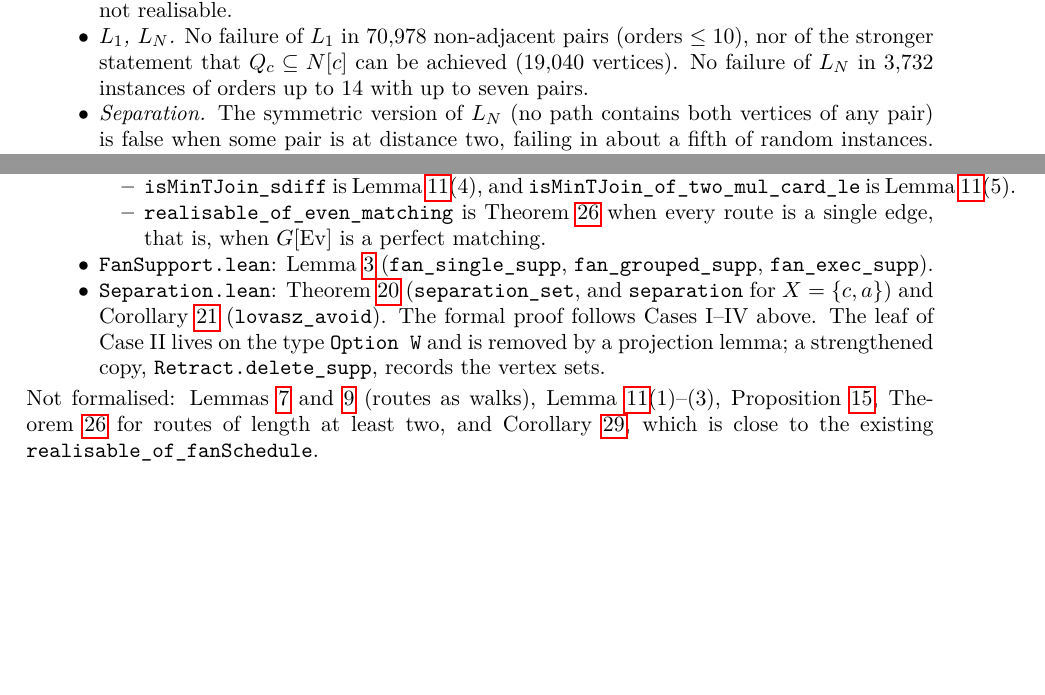
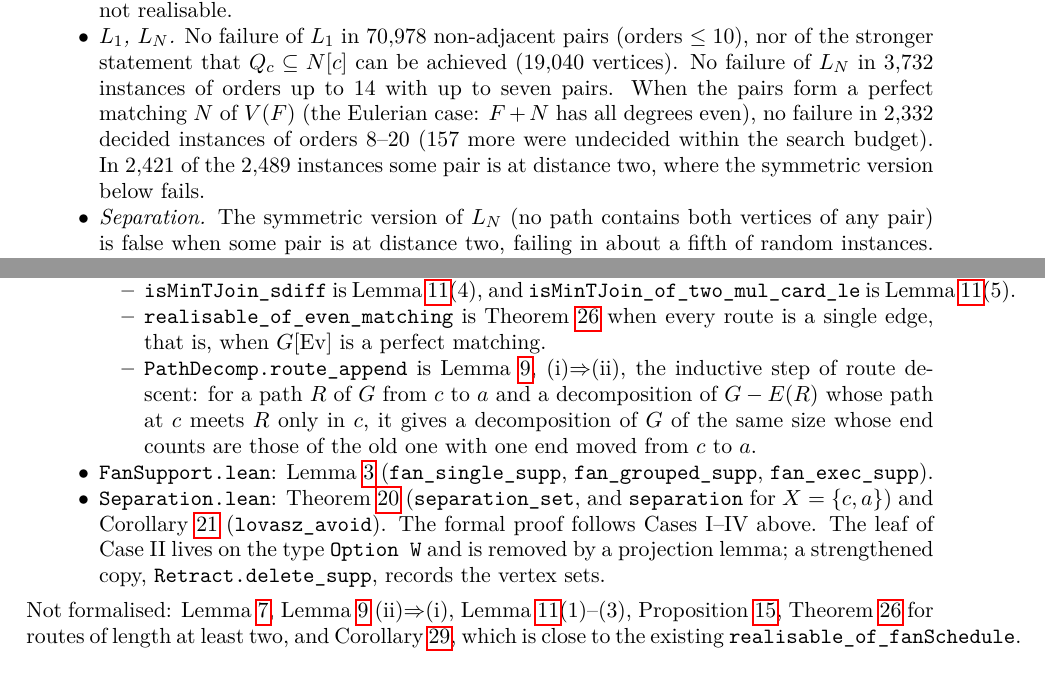
Before and after one commit to rooster4166/Manuscripts, a LaTeX paper (manuscripts/route-descent/route-descent.tex): two parts of pages 11 and 12 of 13, joined at a grey line, cut so that both start at the same text, the shorter picture padded with empty space. Compiled offline with pdfLaTeX.

Commit message:
route-descent: Lean route_append (extension step of route descent); L_N for perfect matchings data
Co-Authored-By: Claude Opus 5.5 <noreply@anthropic.com>
Claude-Session: https://claude.ai/code/session_01FxXpViNYwgYUE2BTWtj3X9

```diff
--- a/manuscripts/route-descent/route-descent.tex
+++ b/manuscripts/route-descent/route-descent.tex
@@ -704,7 +704,10 @@ transitions, without the linking condition, $4$ of $1{,}834$ transversals in ran
 were not realisable.
 \item \emph{$L_1$, $L_N$.} No failure of $L_1$ in $70{,}978$ non-adjacent pairs (orders $\le10$), nor of
 the stronger statement that $Q_c\subseteq N[c]$ can be achieved ($19{,}040$ vertices). No failure of
-$L_N$ in $3{,}732$ instances of orders up to $14$ with up to seven pairs.
+$L_N$ in $3{,}732$ instances of orders up to $14$ with up to seven pairs. When the pairs form a perfect matching $N$ of $V(F)$ (the Eulerian case: $F+N$ has all
+degrees even), no failure in $2{,}332$ decided
+instances of orders $8$--$20$ ($157$ more were undecided within the search budget). In $2{,}421$ of the
+$2{,}489$ instances some pair is at distance two, where the symmetric version below fails.
 \item \emph{Separation.} The symmetric version of $L_N$ (no path contains both vertices of any pair) is
 false when some pair is at distance two, failing in about a fifth of random instances. It held in all
 $2{,}892$ tested instances of orders $8$--$16$ in which all pairs are at distance at least three,
@@ -761,6 +764,10 @@ files are sorry-free, and each theorem listed depends only on the standard axiom
   \texttt{isMinTJoin\_of\_two\_mul\_card\_le} is Lemma~\ref{lem:min}(5).
   \item \texttt{realisable\_of\_even\_matching} is Theorem~\ref{thm:isolated} when every route is a
   single edge, that is, when $G[\Ev]$ is a perfect matching.
+  \item \texttt{PathDecomp.route\_append} is Lemma~\ref{lem:ext}, (i)$\Rightarrow$(ii), the inductive
+  step of route descent: for a path $R$ of $G$ from $c$ to $a$ and a decomposition of $G-E(R)$ whose path
+  at $c$ meets $R$ only in $c$, it gives a decomposition of $G$ of the same size whose end counts are
+  those of the old one with one end moved from $c$ to $a$.
   \end{itemize}
 \item \texttt{FanSupport.lean}: Lemma~\ref{lem:fan} (\texttt{fan\_single\_supp},
 \texttt{fan\_grouped\_supp}, \texttt{fan\_exec\_supp}).
@@ -769,7 +776,7 @@ files are sorry-free, and each theorem listed depends only on the standard axiom
 proof follows Cases I--IV above. The leaf of Case~II lives on the type \texttt{Option W} and is removed
 by a projection lemma; a strengthened copy, \texttt{Retract.delete\_supp}, records the vertex sets.
 \end{itemize}
-Not formalised: Lemmas~\ref{lem:hered} and~\ref{lem:ext} (routes as walks), Lemma~\ref{lem:min}(1)--(3),
+Not formalised: Lemma~\ref{lem:hered}, Lemma~\ref{lem:ext} (ii)$\Rightarrow$(i), Lemma~\ref{lem:min}(1)--(3),
 Proposition~\ref{prop:rr}, Theorem~\ref{thm:isolated} for routes of length at least two, and
 Corollary~\ref{cor:upm}, which is close to the existing \texttt{realisable\_of\_fanSchedule}.
 
```
Also changed, not shown: research/experiments.md (+1 -0 lines), lean/README.md, manuscripts/route-descent/README.md, manuscripts/route-descent/route-descent.pdf, 1 other file.
